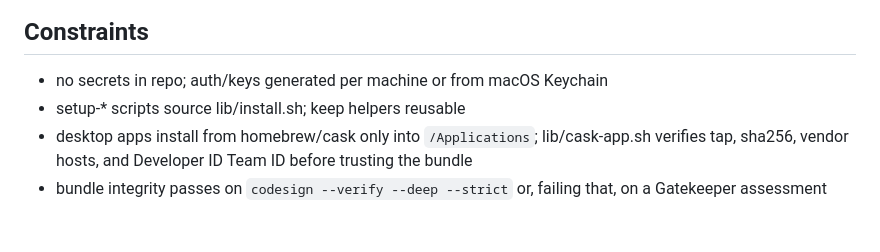
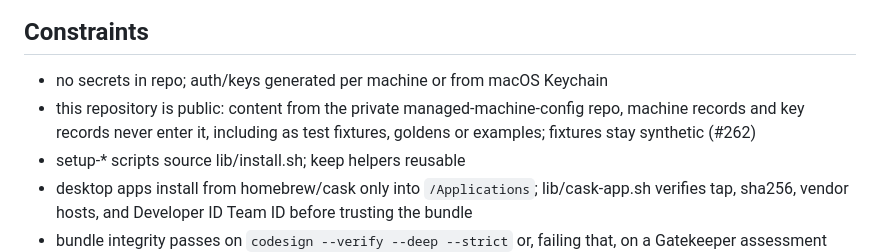
Before and after one commit to qwts/managed-machine, a Markdown page: AGENTS.md, the part around the change. Drawn GitHub-style; blank space fills up the shorter version.

Commit message:
AGENTS.md: the repository is public; private configuration never enters it
Closes #262

Co-Authored-By: Claude Opus 5.5 <noreply@anthropic.com>
Co-authored-by: indigo-mesa-cd <agent_da2626a7-5e60-478e-ab97-9df4ab4af7cd@souls.agent-bot.invalid>
Agent-Identity: agent_da2626a7-5e60-478e-ab97-9df4ab4af7cd

```diff
--- a/AGENTS.md
+++ b/AGENTS.md
@@ -20,6 +20,7 @@ If asked to migrate a machine with this repo:
 ## Constraints
 
 - no secrets in repo; auth/keys generated per machine or from macOS Keychain
+- this repository is public: content from the private managed-machine-config repo, machine records and key records never enter it, including as test fixtures, goldens or examples; fixtures stay synthetic (#262)
 - setup-* scripts source lib/install.sh; keep helpers reusable
 - desktop apps install from homebrew/cask only into `/Applications`; lib/cask-app.sh verifies tap, sha256, vendor hosts, and Developer ID Team ID before trusting the bundle
 - bundle integrity passes on `codesign --verify --deep --strict` or, failing that, on a Gatekeeper assessment that proves notarization and names the same Team ID; identity checks are never skipped
```
